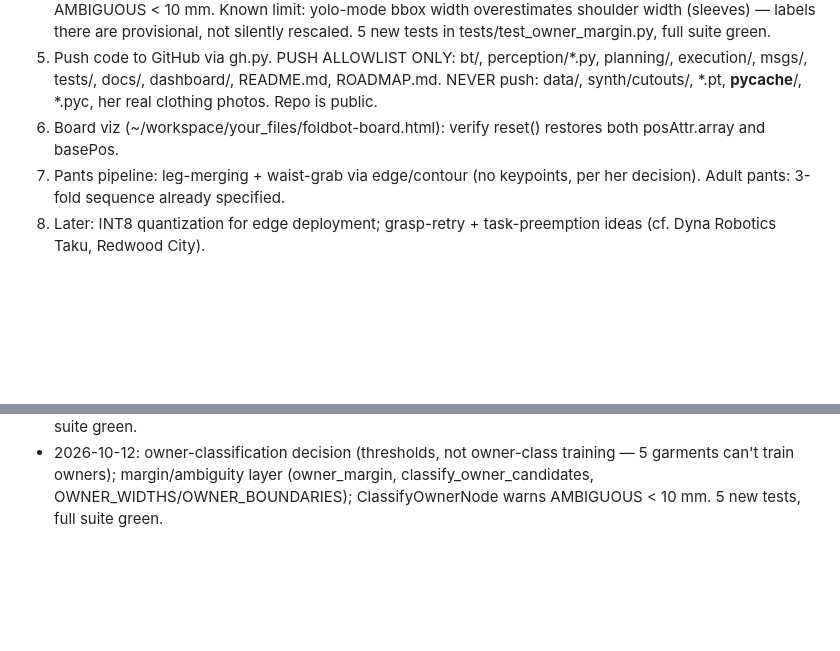
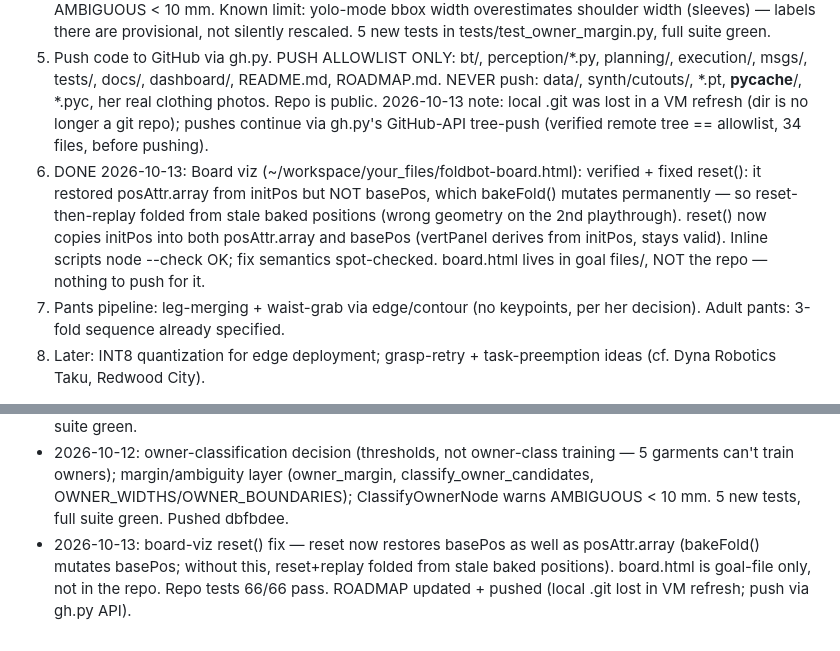
Before and after one commit to WanruJia/foldbot-ros2, a Markdown page: ROADMAP.md, 2 parts joined by grey strips. Drawn GitHub-style; blank space fills up the shorter version.

Commit message:
2026-10-13: board-viz reset() fix documented; roadmap queue item 6 done (basePos now restored on reset); repo tests 66/66

```diff
--- a/ROADMAP.md
+++ b/ROADMAP.md
@@ -80,8 +80,17 @@ folding kept as use_board=False fallback. Public repo: https://github.com/WanruJ
    planning/, execution/, msgs/, tests/, docs/, dashboard/, README.md, ROADMAP.md.
    NEVER push: data/, synth/cutouts/, *.pt, __pycache__/, *.pyc, her real
    clothing photos. Repo is public.
-6. Board viz (~/workspace/your_files/foldbot-board.html): verify reset()
-   restores both posAttr.array and basePos.
+   2026-10-13 note: local .git was lost in a VM refresh (dir is no longer a git
+   repo); pushes continue via gh.py's GitHub-API tree-push (verified remote tree
+   == allowlist, 34 files, before pushing).
+6. DONE 2026-10-13: Board viz (~/workspace/your_files/foldbot-board.html):
+   verified + fixed reset(): it restored posAttr.array from initPos but NOT
+   basePos, which bakeFold() mutates permanently — so reset-then-replay folded
+   from stale baked positions (wrong geometry on the 2nd playthrough).
+   reset() now copies initPos into both posAttr.array and basePos
+   (vertPanel derives from initPos, stays valid). Inline scripts node --check OK;
+   fix semantics spot-checked. board.html lives in goal files/, NOT the repo —
+   nothing to push for it.
 7. Pants pipeline: leg-merging + waist-grab via edge/contour (no keypoints,
    per her decision). Adult pants: 3-fold sequence already specified.
 8. Later: INT8 quantization for edge deployment; grasp-retry + task-preemption
@@ -104,4 +113,9 @@ folding kept as use_board=False fallback. Public repo: https://github.com/WanruJ
   training — 5 garments can't train owners); margin/ambiguity layer
   (owner_margin, classify_owner_candidates, OWNER_WIDTHS/OWNER_BOUNDARIES);
   ClassifyOwnerNode warns AMBIGUOUS < 10 mm. 5 new tests, full suite
-  green.
+  green. Pushed dbfbdee.
+- 2026-10-13: board-viz reset() fix — reset now restores basePos as well as
+  posAttr.array (bakeFold() mutates basePos; without this, reset+replay folded
+  from stale baked positions). board.html is goal-file only, not in the repo.
+  Repo tests 66/66 pass. ROADMAP updated + pushed (local .git lost in VM
+  refresh; push via gh.py API).
```
